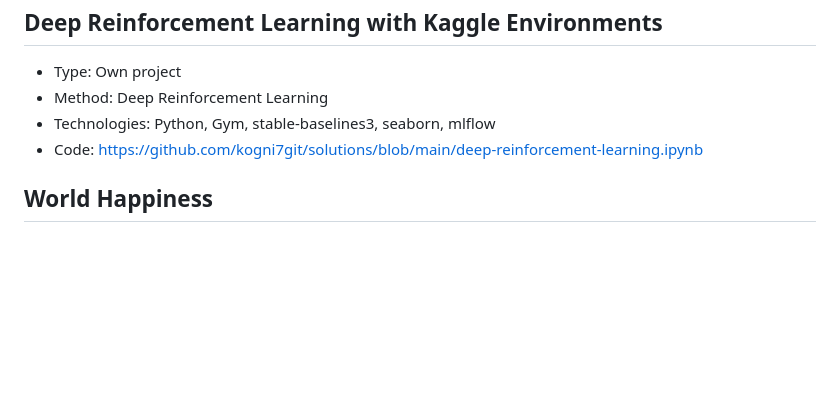
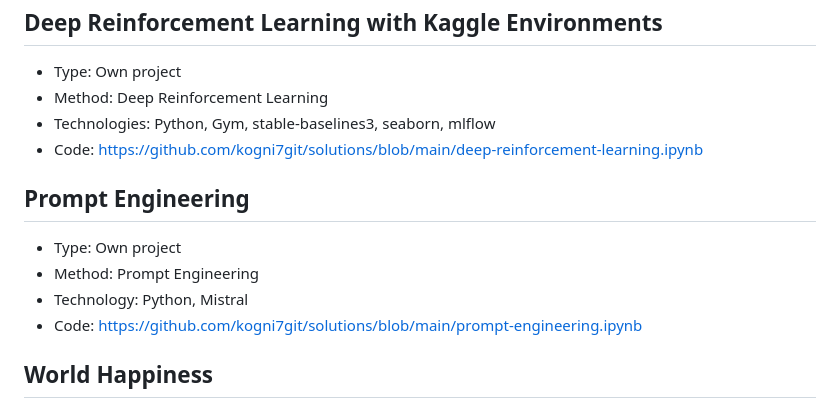
Before and after one commit to kogni7git/solutions, a Markdown page: README.md, the part around the change. GitHub-like rendering; blank space fills up the shorter version.

```diff
--- a/README.md
+++ b/README.md
@@ -204,6 +204,12 @@ This repository contains my best solutions to some Machine Learning Competitions
 - Technologies: Python, Gym, stable-baselines3, seaborn, mlflow
 - Code: <https://github.com/kogni7git/solutions/blob/main/deep-reinforcement-learning.ipynb>
 
+## Prompt Engineering
+- Type: Own project
+- Method: Prompt Engineering
+- Technology: Python, Mistral
+- Code: <https://github.com/kogni7git/solutions/blob/main/prompt-engineering.ipynb>
+
 ## World Happiness
 - Type: Exploratory Data Analysis with data from the world happiness report
 - Methods: SQL, Unsupervised Learning (Clustering with kmeans)
```
